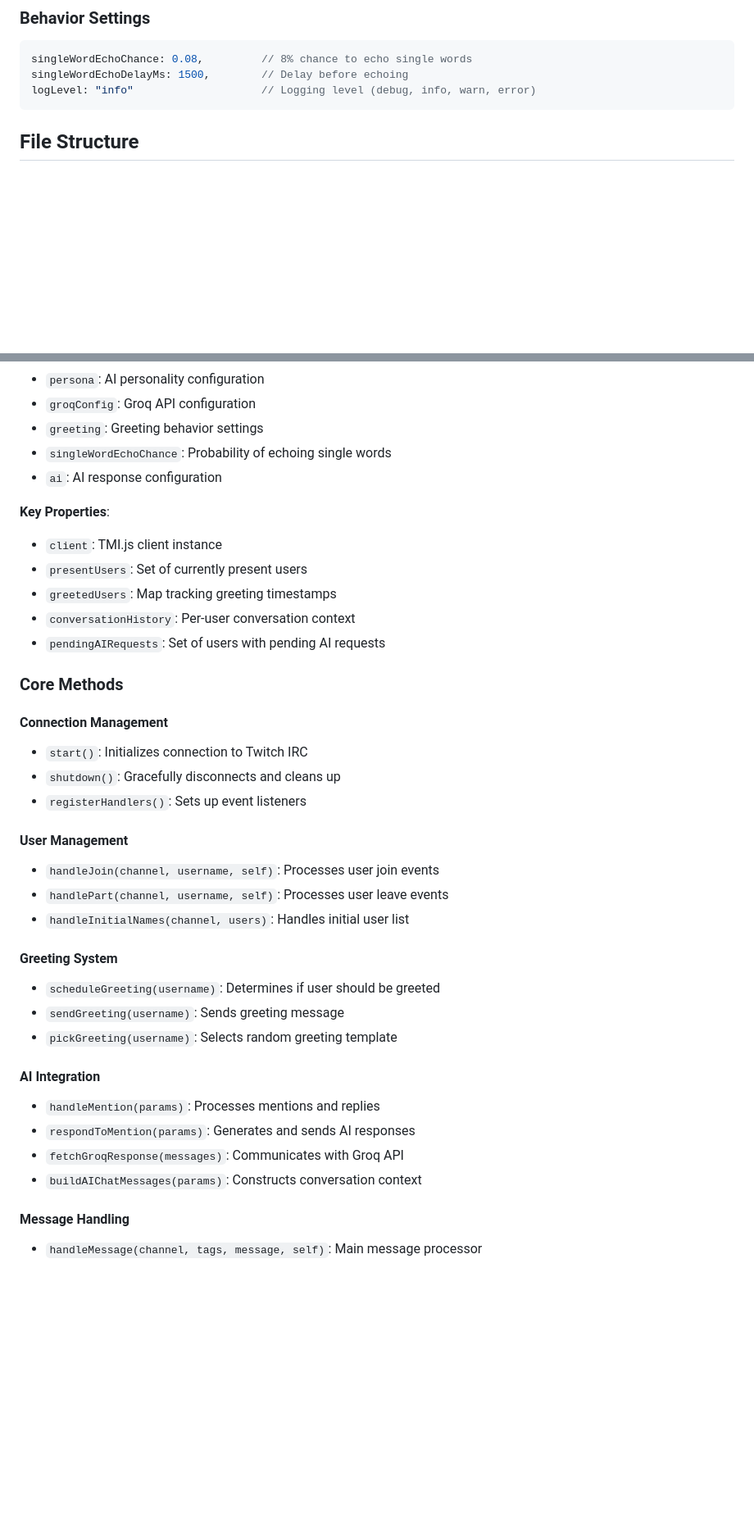
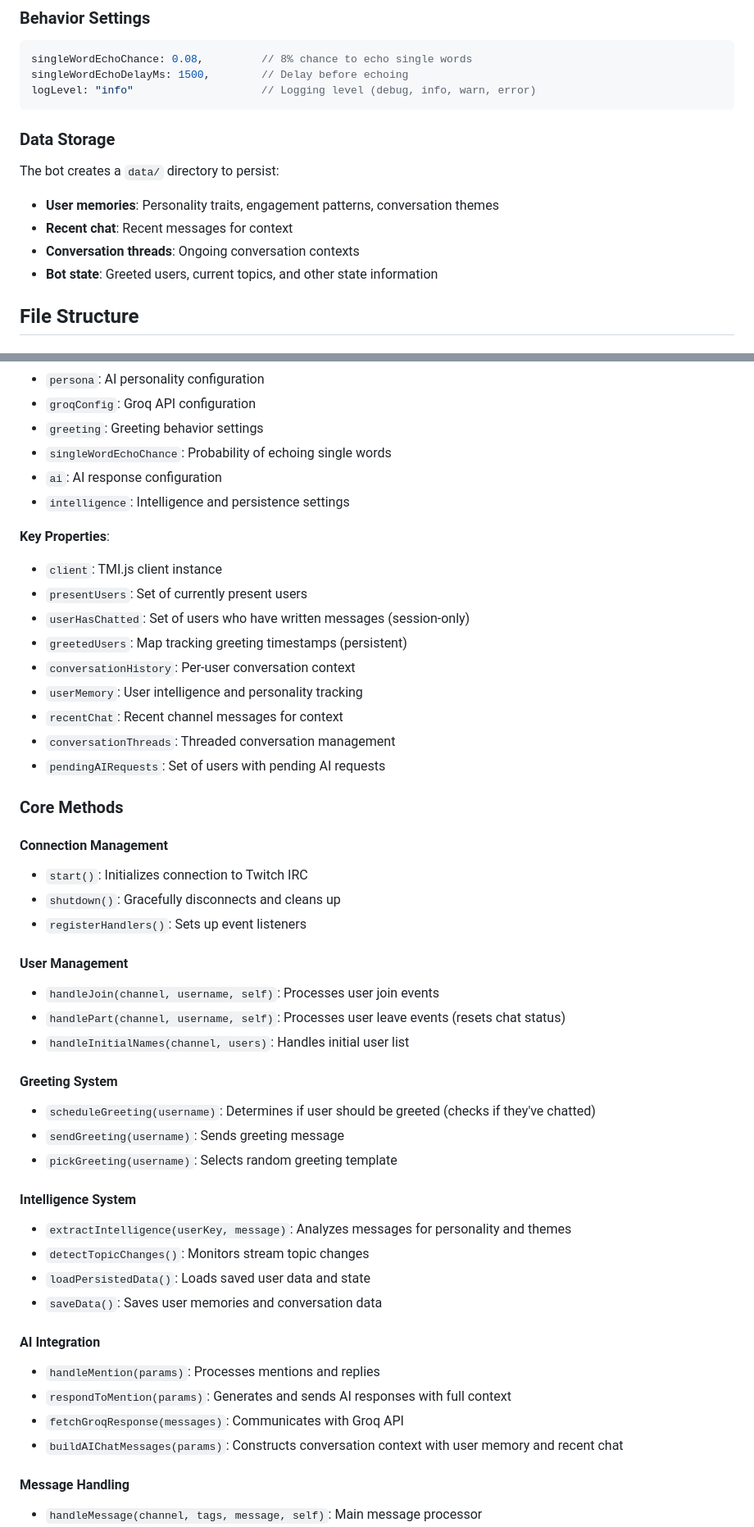
Before and after one commit to jaimebg/tuichi-bot, a Markdown page: README.md, 2 parts joined by grey strips. Shown at 82% size. Drawn GitHub-style; blank space fills up the shorter version.

````diff
--- a/README.md
+++ b/README.md
@@ -106,6 +113,13 @@ singleWordEchoChance: 0.08,         // 8% chance to echo single words
 singleWordEchoDelayMs: 1500,        // Delay before echoing
 logLevel: "info"                    // Logging level (debug, info, warn, error)
 ```
+
+### Data Storage
+The bot creates a `data/` directory to persist:
+- **User memories**: Personality traits, engagement patterns, conversation themes
+- **Recent chat**: Recent messages for context
+- **Conversation threads**: Ongoing conversation contexts
+- **Bot state**: Greeted users, current topics, and other state information
 
 ## File Structure
 
@@ -210,12 +224,17 @@ Main bot class that handles all functionality:
 - `greeting`: Greeting behavior settings
 - `singleWordEchoChance`: Probability of echoing single words
 - `ai`: AI response configuration
+- `intelligence`: Intelligence and persistence settings
 
 **Key Properties**:
 - `client`: TMI.js client instance
 - `presentUsers`: Set of currently present users
-- `greetedUsers`: Map tracking greeting timestamps
+- `userHasChatted`: Set of users who have written messages (session-only)
+- `greetedUsers`: Map tracking greeting timestamps (persistent)
 - `conversationHistory`: Per-user conversation context
+- `userMemory`: User intelligence and personality tracking
+- `recentChat`: Recent channel messages for context
+- `conversationThreads`: Threaded conversation management
 - `pendingAIRequests`: Set of users with pending AI requests
 
 ### Core Methods
@@ -227,19 +246,25 @@ Main bot class that handles all functionality:
 
 #### User Management
 - `handleJoin(channel, username, self)`: Processes user join events
-- `handlePart(channel, username, self)`: Processes user leave events
+- `handlePart(channel, username, self)`: Processes user leave events (resets chat status)
 - `handleInitialNames(channel, users)`: Handles initial user list
 
 #### Greeting System
-- `scheduleGreeting(username)`: Determines if user should be greeted
+- `scheduleGreeting(username)`: Determines if user should be greeted (checks if they've chatted)
 - `sendGreeting(username)`: Sends greeting message
 - `pickGreeting(username)`: Selects random greeting template
 
+#### Intelligence System
+- `extractIntelligence(userKey, message)`: Analyzes messages for personality and themes
+- `detectTopicChanges()`: Monitors stream topic changes
+- `loadPersistedData()`: Loads saved user data and state
+- `saveData()`: Saves user memories and conversation data
+
 #### AI Integration
 - `handleMention(params)`: Processes mentions and replies
-- `respondToMention(params)`: Generates and sends AI responses
+- `respondToMention(params)`: Generates and sends AI responses with full context
 - `fetchGroqResponse(messages)`: Communicates with Groq API
-- `buildAIChatMessages(params)`: Constructs conversation context
+- `buildAIChatMessages(params)`: Constructs conversation context with user memory and recent chat
 
 #### Message Handling
 - `handleMessage(channel, tags, message, self)`: Main message processor
````
Also changed, not shown: other parts of README.md (+66 -12 lines).
